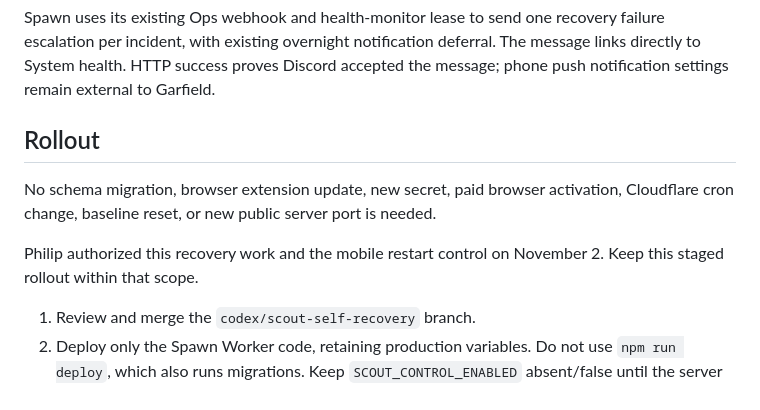
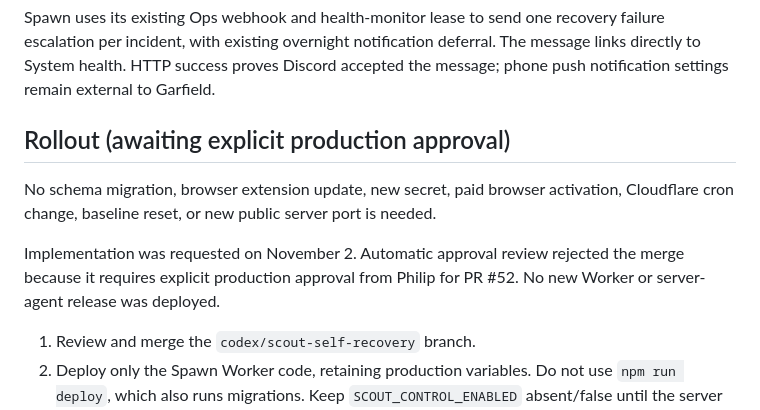
Before and after one commit to kolevskipk-ux/project-spawn, a Markdown page: docs/scout-self-recovery.md, the part around the change. Rendered like a GitHub page.

Commit message:
Record explicit production approval requirement for rollout

```diff
--- a/docs/scout-self-recovery.md
+++ b/docs/scout-self-recovery.md
@@ -48,12 +48,12 @@ failure escalation per incident, with existing overnight notification deferral.
 The message links directly to System health. HTTP success proves Discord accepted
 the message; phone push notification settings remain external to Garfield.
 
-## Rollout
+## Rollout (awaiting explicit production approval)
 
 No schema migration, browser extension update, new secret, paid browser activation,
 Cloudflare cron change, baseline reset, or new public server port is needed.
 
-Philip authorized this recovery work and the mobile restart control on November 2. Keep this staged rollout within that scope.
+Implementation was requested on November 2. Automatic approval review rejected the merge because it requires explicit production approval from Philip for PR #52. No new Worker or server-agent release was deployed.
 
 1. Review and merge the `codex/scout-self-recovery` branch.
 2. Deploy only the Spawn Worker code, retaining production variables. Do not use
```
